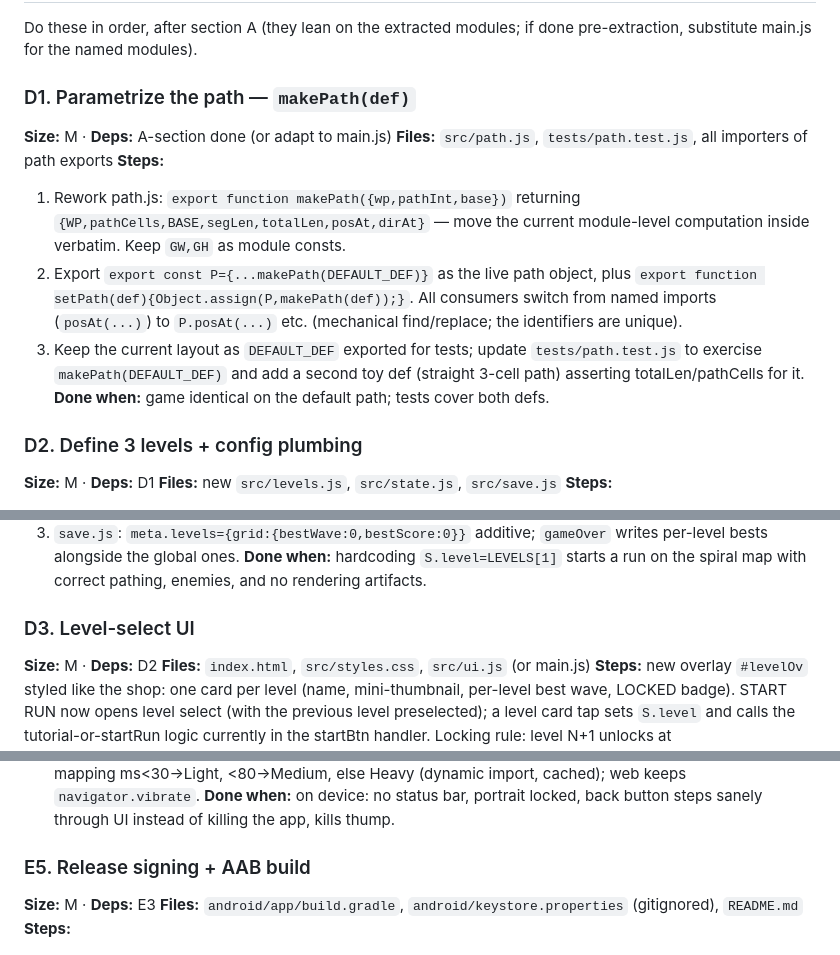
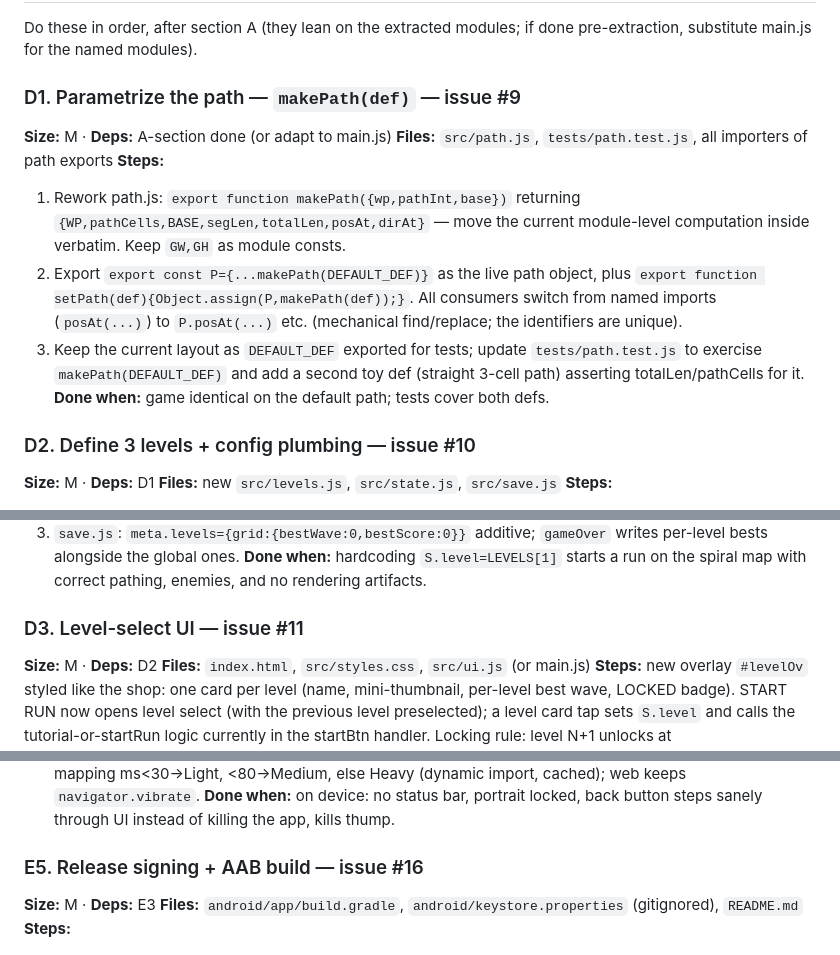
Before and after one commit to kcverde/geod, a Markdown page: BACKLOG.md, 3 parts joined by grey strips. Drawn GitHub-style.

```diff
--- a/BACKLOG.md
+++ b/BACKLOG.md
@@ -509,7 +517,7 @@ outputs in `public/icons/`
 Do these in order, after section A (they lean on the extracted modules; if done
 pre-extraction, substitute main.js for the named modules).
 
-### D1. Parametrize the path — `makePath(def)`
+### D1. Parametrize the path — `makePath(def)` — issue #9
 **Size:** M · **Deps:** A-section done (or adapt to main.js)
 **Files:** `src/path.js`, `tests/path.test.js`, all importers of path exports
 **Steps:**
@@ -525,7 +533,7 @@ pre-extraction, substitute main.js for the named modules).
    (straight 3-cell path) asserting totalLen/pathCells for it.
 **Done when:** game identical on the default path; tests cover both defs.
 
-### D2. Define 3 levels + config plumbing
+### D2. Define 3 levels + config plumbing — issue #10
 **Size:** M · **Deps:** D1
 **Files:** new `src/levels.js`, `src/state.js`, `src/save.js`
 **Steps:**
@@ -544,7 +552,7 @@ pre-extraction, substitute main.js for the named modules).
 **Done when:** hardcoding `S.level=LEVELS[1]` starts a run on the spiral map with
 correct pathing, enemies, and no rendering artifacts.
 
-### D3. Level-select UI
+### D3. Level-select UI — issue #11
 **Size:** M · **Deps:** D2
 **Files:** `index.html`, `src/styles.css`, `src/ui.js` (or main.js)
 **Steps:** new overlay `#levelOv` styled like the shop: one card per level (name,
@@ -620,7 +628,7 @@ README steps.
 **Done when:** on device: no status bar, portrait locked, back button steps sanely
 through UI instead of killing the app, kills thump.
 
-### E5. Release signing + AAB build
+### E5. Release signing + AAB build — issue #16
 **Size:** M · **Deps:** E3
 **Files:** `android/app/build.gradle`, `android/keystore.properties` (gitignored),
 `README.md`
```
Also changed, not shown: other parts of BACKLOG.md (+24 -16 lines).
